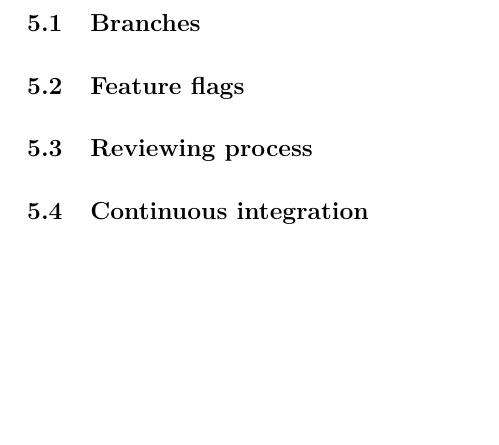
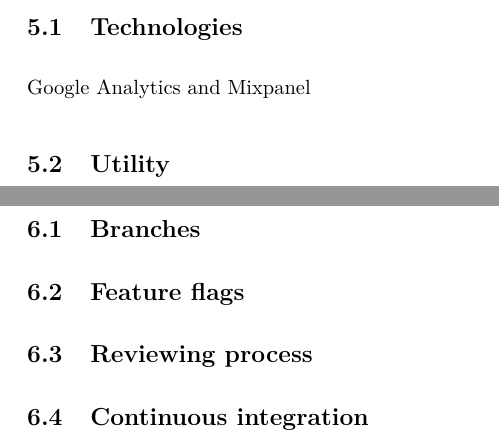
Before and after one commit to mleray/InternshipReport, a LaTeX document (main.tex, which reads input/analytics.tex): part of page 9 of 16 before the commit and two parts of pages 9 and 10 of 16 after it, the two joined at a grey line, cut at the place of the change, the shorter picture padded with empty space. Compiled offline with pdfLaTeX.

Commit message:
added analytics section

```diff
--- /dev/null
+++ b/input/analytics.tex
@@ -0,0 +1,10 @@
+\section{Analytics}
+\label{sec:analytics}
+
+\subsection{Technologies}
+\label{ssec:analyticsTech}
+
+Google Analytics and Mixpanel
+
+\subsection{Utility}
+\label{ssec:utility}
```
Also changed, not shown: input/thanks.tex (+0 -1 lines), main.tex (+3 -0 lines).
